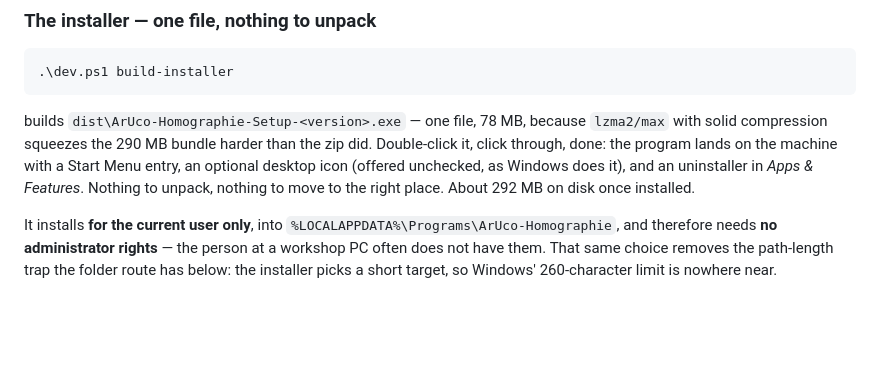
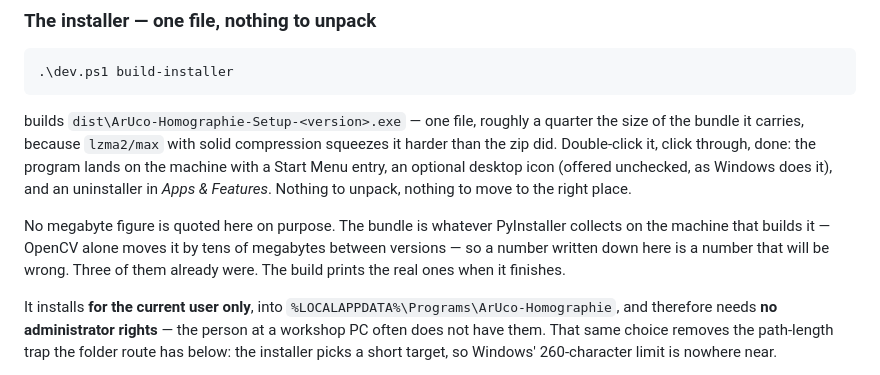
Before and after one commit to leobischof/aruco-homography, a Markdown page: README.md, the part around the change. Rendered like a GitHub page; blank space fills up the shorter version.

Commit message:
docs: stop quoting installer sizes that are no longer true (#41)
Im englischen README stehen drei Zahlen aus der Zeit vor dem C++-Kern:
Installer 78 MB, Buendel 290 MB, 292 MB nach dem Installieren. Gemessen am
08.09.2026 auf diesem Rechner sind es 98 MB (102.932.890 B) und 371 MB. Der
C++-Kern bringt OpenCV statisch mit, und damit war jede der drei Zahlen falsch.

Ersetzt werden sie NICHT durch die neuen. Dieses Repo hat denselben Fehler
schon einmal zurueckgenommen (#7) und aus demselben Grund: das Buendel ist,
was PyInstaller auf dem bauenden Rechner einsammelt, und allein ein
Fassungswechsel von OpenCV verschiebt es um zweistellige Megabyte. Eine Zahl
im README ist eine Zahl, die veraltet - die deutsche Haelfte desselben
Dokuments nennt laengst keine. Der Bau gibt die wirklichen Werte aus, wenn er
fertig ist.


Claude-Session: https://claude.ai/code/session_01EwNDZCfoWx3Nyh6Z1kLi3V

Co-authored-by: Claude Opus 5 (1M context) <noreply@anthropic.com>

````diff
--- a/README.md
+++ b/README.md
@@ -81,11 +81,16 @@ anything.
 .\dev.ps1 build-installer
 ```
 
-builds `dist\ArUco-Homographie-Setup-<version>.exe` — one file, 78 MB, because `lzma2/max` with
-solid compression squeezes the 290 MB bundle harder than the zip did. Double-click it, click
-through, done: the program lands on the machine with a Start Menu entry, an optional desktop icon
-(offered unchecked, as Windows does it), and an uninstaller in *Apps & Features*. Nothing to
-unpack, nothing to move to the right place. About 292 MB on disk once installed.
+builds `dist\ArUco-Homographie-Setup-<version>.exe` — one file, roughly a quarter the size of the
+bundle it carries, because `lzma2/max` with solid compression squeezes it harder than the zip did.
+Double-click it, click through, done: the program lands on the machine with a Start Menu entry, an
+optional desktop icon (offered unchecked, as Windows does it), and an uninstaller in *Apps &
+Features*. Nothing to unpack, nothing to move to the right place.
+
+No megabyte figure is quoted here on purpose. The bundle is whatever PyInstaller collects on the
+machine that builds it — OpenCV alone moves it by tens of megabytes between versions — so a number
+written down here is a number that will be wrong. Three of them already were. The build prints the
+real ones when it finishes.
 
 It installs **for the current user only**, into `%LOCALAPPDATA%\Programs\ArUco-Homographie`, and
 therefore needs **no administrator rights** — the person at a workshop PC often does not have
````
